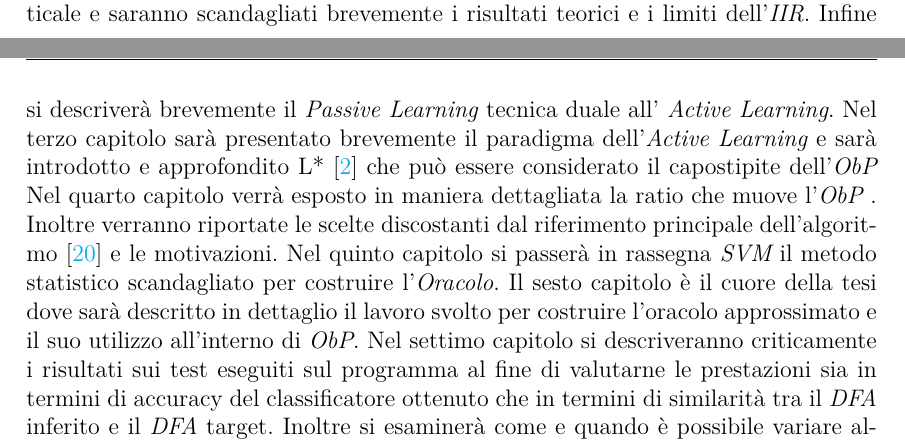
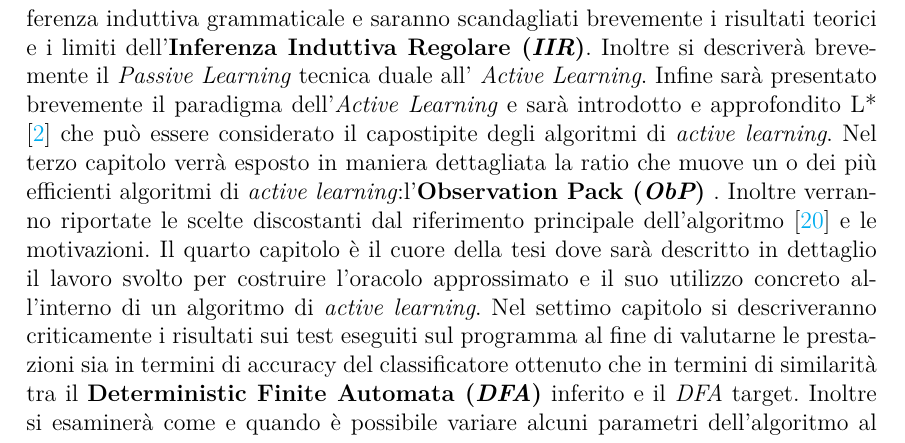
Before and after one commit to cuccagna/TESI_OBPA, a LaTeX thesis (main.tex, which reads chapters/capitolo6.tex, chapters/intro.tex): two parts of pages 64 and 65 of 130 before the commit and part of page 12 of 132 after it, the two joined at a grey line, cut so that both start at the same text. Compiled offline with XeLaTeX.

Commit message:
Aggiornamento Introduzione

```diff
--- a/chapters/capitolo6.tex
+++ b/chapters/capitolo6.tex
@@ -9,14 +9,7 @@ Il modus operandi degli algoritmi d'inferenza grammaticale o regolare  è inquad
 Il lavoro svolto in questa tesi è volto ad approssimare un \textit{Oracolo} ed è  indipendente dallo specifico algoritmo d'\ac{IIR}, tuttavia per renderlo concreto l'attenzione è stata focalizzata sull'\ac{ObP}.
 Allo stato dell'arte l' \ac{ObP} costituisce il secondo algoritmo di riferimento nell'ambito dell'apprendimento di linguaggi regolari.  L'algoritmo più performante è invece il più recente TTT algorithm \cite{SteffenTTT14}.
 Si può trovare una presentazione completa dell' \ac{ObP}  in \cite{Howar12} e relativa implemetazione nella libreria LearnLib\footnote{\href{http://www.learnlib.de/}{http://www.learnlib.de/} Qui \ac{ObP} è menzionato come Discrimination Tree} .  Corredata a questa tesi vi è anche l'implementazione dell' \ac{ObP} in C++11 , codice che è stato integrato in  Gi-learning \cite{Cot16} una libreria preesistente. Nelle applicazioni reali tuttavia è altamente improbabile la disponibilità di un \textit{Oracolo} in grado di rispondere a delle \ac{EQ} da cui l'esigenza di un \textit{Oracolo ''approssimato''} la cui relativa implementazione oggetto di tesi è stata parimenti integrata in  Gi-learning \cite{Cot16}.
-Il lavoro qui esposto si divide in sette parti. Nel primo capitolo si parlerà dell'inferenza induttiva, e riferendosi alla classificazione proposta in \cite{Mic86a}, si inquadrerà questo meccanismo nel complesso meccanismo dell'apprendimento.
-Inoltre, dopo avere messo a confronto l'induzione con la deduzione e l'abduzione verranno passati in rassegna le peculiarità del processo induttivo.
-Nel secondo capitolo si definirà l'inferenza induttiva grammaticale e saranno scandagliati brevemente i risultati teorici e i limiti dell'\ac{IIR}. Infine si descriverà brevemente il \textit{Passive Learning} tecnica duale all' \textit{Active Learning}.
-Nel terzo capitolo sarà presentato brevemente il paradigma dell'\textit{Active Learning} e sarà introdotto e approfondito L* \cite{Angluin87} che può essere considerato il capostipite dell'\ac{ObP}
-Nel quarto capitolo verrà esposto in maniera dettagliata la ratio che muove l'\ac{ObP} . Inoltre verranno riportate le scelte discostanti dal riferimento principale dell'algoritmo \cite{Howar12} e le motivazioni.
-Nel quinto capitolo si passerà in rassegna \ac{SVM} il metodo statistico scandagliato per costruire l'\textit{Oracolo}.
-Il sesto capitolo è il cuore della tesi dove sarà descritto in dettaglio il lavoro  svolto per costruire l'oracolo approssimato e il suo utilizzo all'interno di \ac{ObP}.
-Nel settimo capitolo si descriveranno criticamente i risultati sui test eseguiti sul programma al fine di valutarne le prestazioni sia in termini di accuracy del classificatore ottenuto che in termini di similarità tra il \ac{DFA} inferito e il \ac{DFA} target. Inoltre si esaminerà come e quando è possibile variare alcuni parametri dell'algoritmo al fine di migliorarne le prestazioni e in quali contesti (complessità del linguaggio target,numero di esempi del linguaggio da apprendere) è possibile avere un livello di fiducia alto sull'utilizzo dell'algoritmo.
+
 
 \section{Scelte Progettuali}
 Un lavoro d'implementazione degno di nota è costituito dalla preliminare ingegnerizzazione del codice. Come detto il prescelto algoritmo di \textit{active learning} è stato \ac{ObP}, che nella sua versione base presentata nel capitolo \ref{cap:quattro} necessita di un \ac{DFA} target che funge da Oracolo onnisciente. Nell'ottica di preservare questa versione dell'\ac{ObP} e contemporaneamente integrare nella libreria le funzionalità dell'\ac{ObPA} si è deciso di implementare una versione polimorfica. Più in dettaglio si è creata una gerarchia di classi per l'entità astratta Oracolo come in figura \ref{fig:eor}.
--- a/chapters/intro.tex
+++ b/chapters/intro.tex
@@ -22,3 +22,10 @@ Il lavoro in questa tesi nasce con l'intenzione di indagare lo scenario nel qual
 
 Al fine di valutare la correttezza della soluzione ottenuta, durante il lavoro di tesi si è progettata un'implementazione in linguaggio C++11, integrando il codice nella preesistente libreria di passive learning Gi-learning \cite{Cot16}. L'implementazione è stata testata sperimentalmente inizialmente su una nota classe di automi che rappresentano linguaggi semplici, ovvero i Tomita \cite{Tomita82, Dupont94}, ottenendo ottimi risultati paragonabili al caso ideale.
 Infine le performance e la precisione dei modelli ottenuti dall'approccio qui proposto sono state vagliate su data set di automi estratti casualmente, la cui complessità è paragonabile ai sistemi da apprendere nei casi pratici. I risultati ottenuti rivelano che all'aumentare della complessità del target si ha un progressivo decadimento del grado di approssimazione ed è quindi possibile concludere che un livello di fiducia alto sull'utilizzo dell'algoritmo è ottenibile solo fino ad un certo livello di complessità del target.
+
+Il lavoro qui esposto si divide in sette parti. Nel primo capitolo si parlerà dell'inferenza induttiva, e riferendosi alla classificazione proposta in \cite{Mic86a}, si inquadrerà questo meccanismo nel complesso meccanismo dell'apprendimento.
+Inoltre, dopo avere messo a confronto l'induzione con la deduzione e l'abduzione verranno passati in rassegna le peculiarità del processo induttivo.
+Nel secondo capitolo si definirà l'inferenza induttiva grammaticale e saranno scandagliati brevemente i risultati teorici e i limiti dell'\ac{IIR}. Inoltre si descriverà brevemente il \textit{Passive Learning} tecnica duale all' \textit{Active Learning}. Infine sarà presentato brevemente il paradigma dell'\textit{Active Learning} e sarà introdotto e approfondito L* \cite{Angluin87} che può essere considerato il capostipite degli algoritmi di \textit{active learning}.
+Nel terzo capitolo verrà esposto in maniera dettagliata la ratio che muove un o dei più efficienti algoritmi di \textit{active learning}:l'\ac{ObP} . Inoltre verranno riportate le scelte discostanti dal riferimento principale dell'algoritmo \cite{Howar12} e le motivazioni.
+Il quarto capitolo è il cuore della tesi dove sarà descritto in dettaglio il lavoro  svolto per costruire l'oracolo approssimato e il suo utilizzo concreto all'interno di un algoritmo di \textit{active learning}.
+Nel settimo capitolo si descriveranno criticamente i risultati sui test eseguiti sul programma al fine di valutarne le prestazioni sia in termini di accuracy del classificatore ottenuto che in termini di similarità tra il \ac{DFA} inferito e il \ac{DFA} target. Inoltre si esaminerà come e quando è possibile variare alcuni parametri dell'algoritmo al fine di migliorarne le prestazioni e in quali contesti (complessità del linguaggio target,numero di esempi del linguaggio da apprendere) è possibile avere un livello di fiducia alto sull'utilizzo dell'algoritmo.
```
Also changed, not shown: chapters/capitolo7.tex (added, +6 -0 lines), main.tex (+1 -0 lines), main.pdf, 8 other files.
